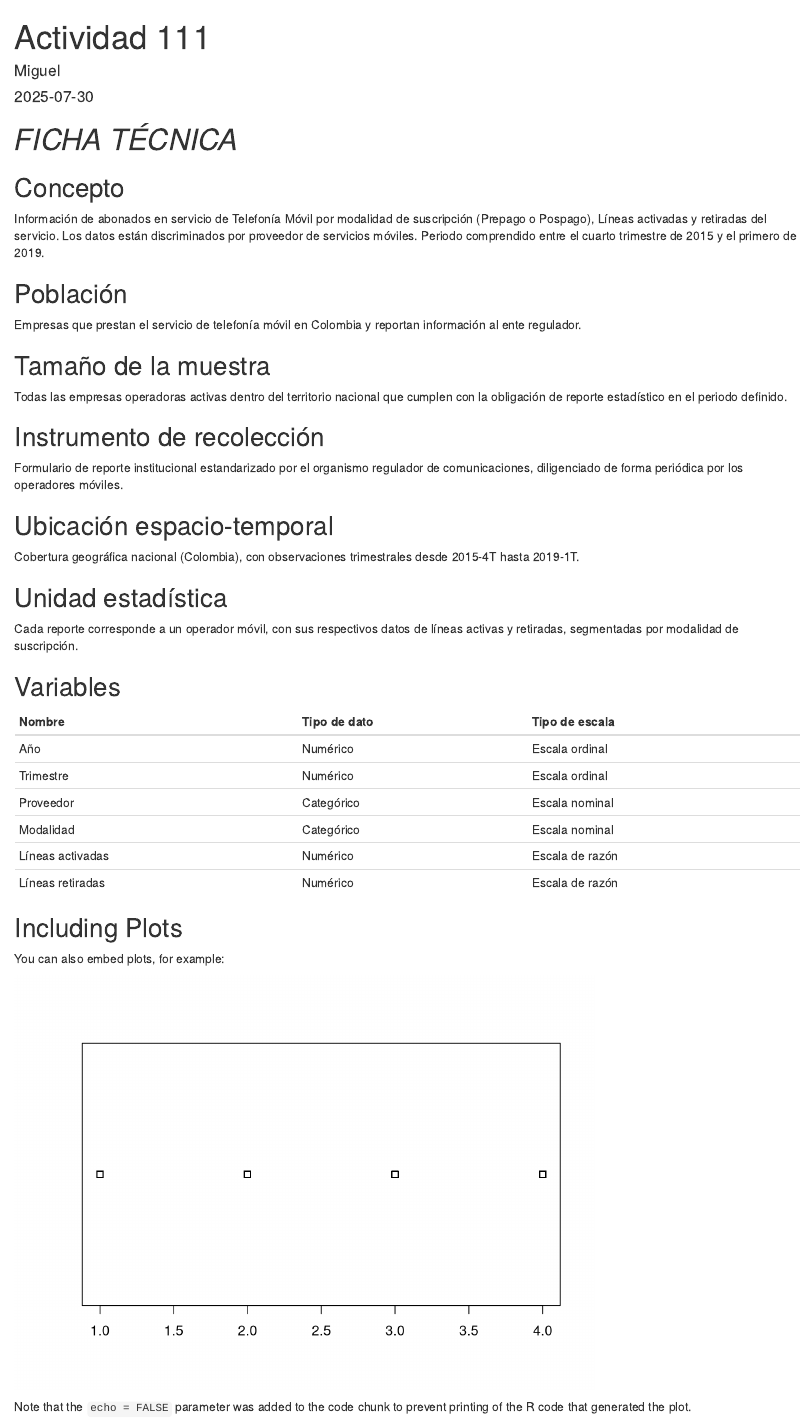
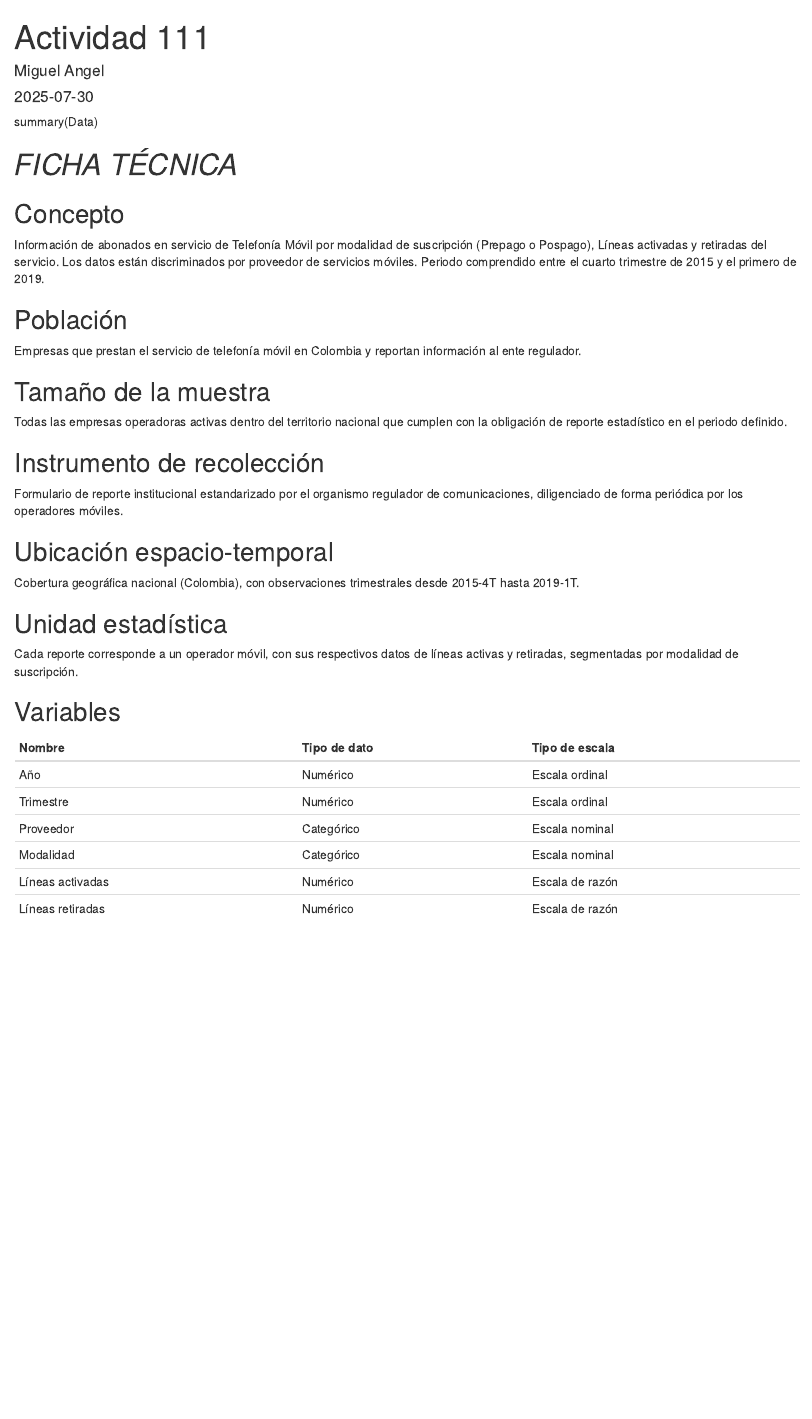
Before and after one commit to migueangel1228/Probabilidad, an R Markdown document (Probabilidad/activida111.Rmd): the page in a window 1100 px wide, from its top. Rendered offline with R 4.5, knitr and Pandoc, with nearby package versions.

Commit message:
Add files via upload

````diff
--- a/Probabilidad/activida111.Rmd
+++ b/Probabilidad/activida111.Rmd
@@ -1,6 +1,6 @@
 ---
 title: "Actividad 111"
-author: "Miguel"
+author: "Miguel Angel"
 date: "2025-07-30"
 output:
   html_document:
@@ -12,9 +12,9 @@ output:
 knitr::opts_chunk$set(echo = TRUE)
 library(readr)
 data <- read.csv("Telefon_a_M_vil_abonados_por_categor_a_20250730.csv")
+
 ```
-
-
+summary(Data)
 
 # *FICHA TÉCNICA*
 
@@ -54,14 +54,3 @@ Cada reporte corresponde a un operador móvil, con sus respectivos datos de lín
 | Modalidad          | Categórico   | Escala nominal        |
 | Líneas activadas   | Numérico     | Escala de razón       |
 | Líneas retiradas   | Numérico     | Escala de razón       |
-
-
-## Including Plots
-
-You can also embed plots, for example:
-
-```{r pressure, echo=FALSE}
-plot(data[2.2])
-```
-
-Note that the `echo = FALSE` parameter was added to the code chunk to prevent printing of the R code that generated the plot.
````
Also changed, not shown: Probabilidad/activida111.html.
